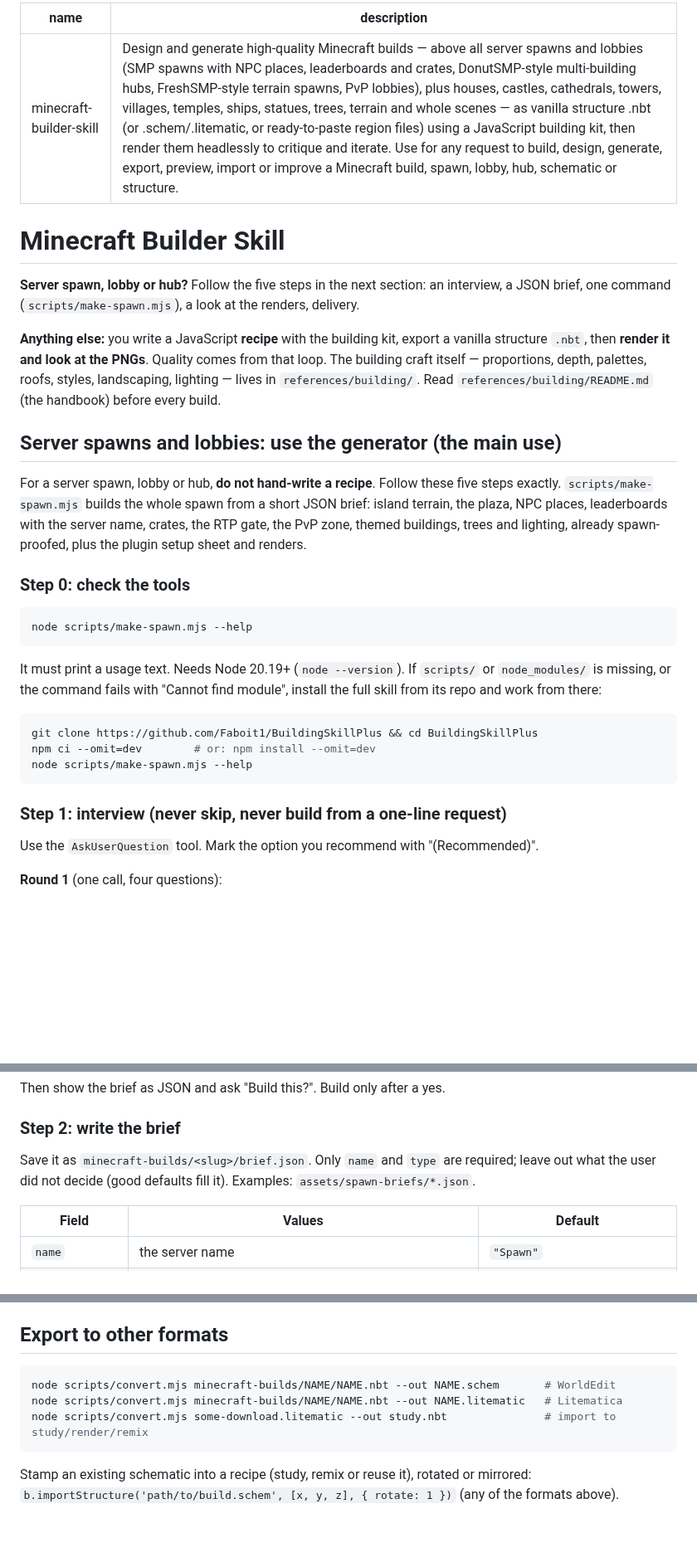
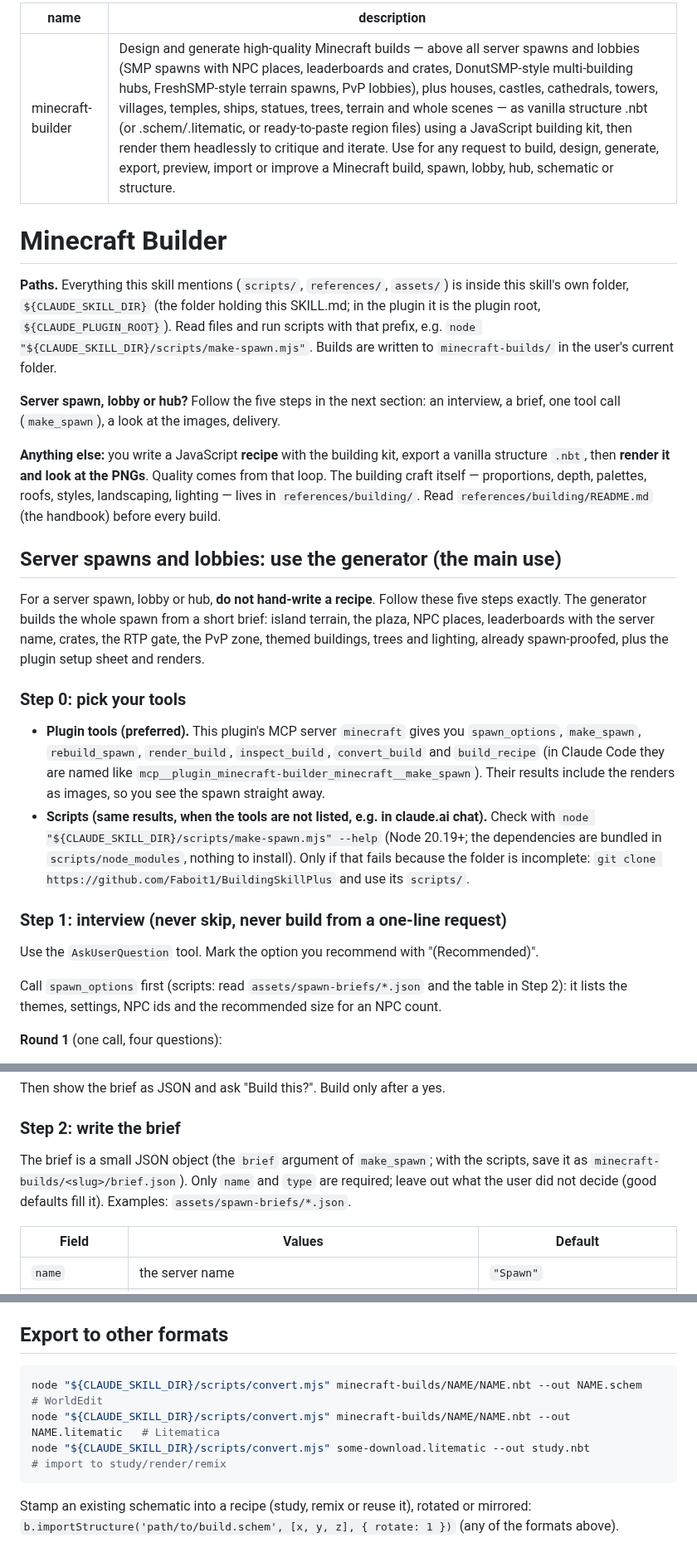
Before and after one commit to Faboit1/BuildingSkillPlus, a Markdown page: SKILL.md, 3 parts joined by grey strips. Shown at 83% size. GitHub-like rendering; blank space fills up the shorter version.

````diff
--- a/SKILL.md
+++ b/SKILL.md
@@ -1,12 +1,18 @@
 ---
-name: minecraft-builder-skill
+name: minecraft-builder
 description: Design and generate high-quality Minecraft builds — above all server spawns and lobbies (SMP spawns with NPC places, leaderboards and crates, DonutSMP-style multi-building hubs, FreshSMP-style terrain spawns, PvP lobbies), plus houses, castles, cathedrals, towers, villages, temples, ships, statues, trees, terrain and whole scenes — as vanilla structure .nbt (or .schem/.litematic, or ready-to-paste region files) using a JavaScript building kit, then render them headlessly to critique and iterate. Use for any request to build, design, generate, export, preview, import or improve a Minecraft build, spawn, lobby, hub, schematic or structure.
 ---
 
-# Minecraft Builder Skill
+# Minecraft Builder
 
-**Server spawn, lobby or hub?** Follow the five steps in the next section: an interview, a JSON
-brief, one command (`scripts/make-spawn.mjs`), a look at the renders, delivery.
+**Paths.** Everything this skill mentions (`scripts/`, `references/`, `assets/`) is inside this
+skill's own folder, `${CLAUDE_SKILL_DIR}` (the folder holding this SKILL.md; in the plugin it is the
+plugin root, `${CLAUDE_PLUGIN_ROOT}`). Read files and run scripts with that prefix, e.g.
+`node "${CLAUDE_SKILL_DIR}/scripts/make-spawn.mjs"`. Builds are written to `minecraft-builds/` in the
+user's current folder.
+
+**Server spawn, lobby or hub?** Follow the five steps in the next section: an interview, a brief,
+one tool call (`make_spawn`), a look at the images, delivery.
 
 **Anything else:** you write a JavaScript **recipe** with the building kit, export a vanilla structure
 `.nbt`, then **render it and look at the PNGs**. Quality comes from that loop. The building craft itself —
@@ -16,29 +22,27 @@ proportions, depth, palettes, roofs, styles, landscaping, lighting — lives in
 ## Server spawns and lobbies: use the generator (the main use)
 
 For a server spawn, lobby or hub, **do not hand-write a recipe**. Follow these five steps exactly.
-`scripts/make-spawn.mjs` builds the whole spawn from a short JSON brief: island terrain, the plaza,
-NPC places, leaderboards with the server name, crates, the RTP gate, the PvP zone, themed buildings,
-trees and lighting, already spawn-proofed, plus the plugin setup sheet and renders.
+The generator builds the whole spawn from a short brief: island terrain, the plaza, NPC places,
+leaderboards with the server name, crates, the RTP gate, the PvP zone, themed buildings, trees and
+lighting, already spawn-proofed, plus the plugin setup sheet and renders.
 
-### Step 0: check the tools
+### Step 0: pick your tools
 
-```bash
-node scripts/make-spawn.mjs --help
-```
-
-It must print a usage text. Needs Node 20.19+ (`node --version`). If `scripts/` or `node_modules/`
-is missing, or the command fails with "Cannot find module", install the full skill from its repo and
-work from there:
-
-```bash
-git clone https://github.com/Faboit1/BuildingSkillPlus && cd BuildingSkillPlus
-npm ci --omit=dev        # or: npm install --omit=dev
-node scripts/make-spawn.mjs --help
-```
+- **Plugin tools (preferred).** This plugin's MCP server `minecraft` gives you `spawn_options`,
+  `make_spawn`, `rebuild_spawn`, `render_build`, `inspect_build`, `convert_build` and `build_recipe`
+  (in Claude Code they are named like `mcp__plugin_minecraft-builder_minecraft__make_spawn`). Their
+  results include the renders as images, so you see the spawn straight away.
+- **Scripts (same results, when the tools are not listed, e.g. in claude.ai chat).** Check with
+  `node "${CLAUDE_SKILL_DIR}/scripts/make-spawn.mjs" --help` (Node 20.19+; the dependencies are
+  bundled in `scripts/node_modules`, nothing to install). Only if that fails because the folder is
+  incomplete: `git clone https://github.com/Faboit1/BuildingSkillPlus` and use its `scripts/`.
 
 ### Step 1: interview (never skip, never build from a one-line request)
 
 Use the `AskUserQuestion` tool. Mark the option you recommend with "(Recommended)".
+
+Call `spawn_options` first (scripts: read `assets/spawn-briefs/*.json` and the table in Step 2):
+it lists the themes, settings, NPC ids and the recommended size for an NPC count.
 
 **Round 1** (one call, four questions):
 1. **Type**: *Normal spawn* (FreshSMP-like: one beautiful round plaza on good terrain, the NPCs in a
@@ -63,8 +67,9 @@ Then show the brief as JSON and ask "Build this?". Build only after a yes.
 
 ### Step 2: write the brief
 
-Save it as `minecraft-builds/<slug>/brief.json`. Only `name` and `type` are required; leave out what
-the user did not decide (good defaults fill it). Examples: `assets/spawn-briefs/*.json`.
+The brief is a small JSON object (the `brief` argument of `make_spawn`; with the scripts, save it as
+`minecraft-builds/<slug>/brief.json`). Only `name` and `type` are required; leave out what the user
+did not decide (good defaults fill it). Examples: `assets/spawn-briefs/*.json`.
 
 | Field | Values | Default |
 | --- | --- | --- |
@@ -275,9 +286,9 @@ exact numbers.
 ## Export to other formats
 
 ```bash
-node scripts/convert.mjs minecraft-builds/NAME/NAME.nbt --out NAME.schem       # WorldEdit
-node scripts/convert.mjs minecraft-builds/NAME/NAME.nbt --out NAME.litematic   # Litematica
-node scripts/convert.mjs some-download.litematic --out study.nbt               # import to study/render/remix
+node "${CLAUDE_SKILL_DIR}/scripts/convert.mjs" minecraft-builds/NAME/NAME.nbt --out NAME.schem       # WorldEdit
+node "${CLAUDE_SKILL_DIR}/scripts/convert.mjs" minecraft-builds/NAME/NAME.nbt --out NAME.litematic   # Litematica
+node "${CLAUDE_SKILL_DIR}/scripts/convert.mjs" some-download.litematic --out study.nbt               # import to study/render/remix
 ```
 
 Stamp an existing schematic into a recipe (study, remix or reuse it), rotated or mirrored:
````
Also changed, not shown: other parts of SKILL.md (+26 -20 lines), README.md (+37 -5 lines), agents/spawn-critic.md (added, +24 -0 lines), commands/spawn.md (added, +23 -0 lines), .claude-plugin/icon.png (added), 10 other files.
